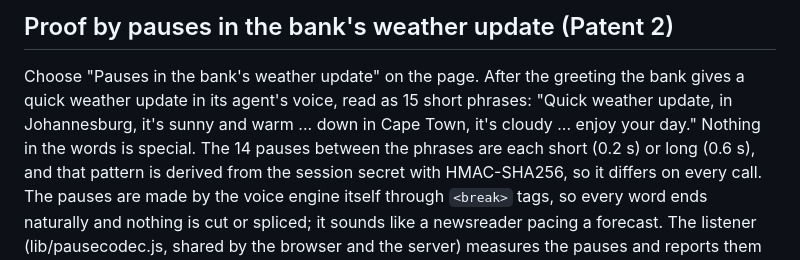
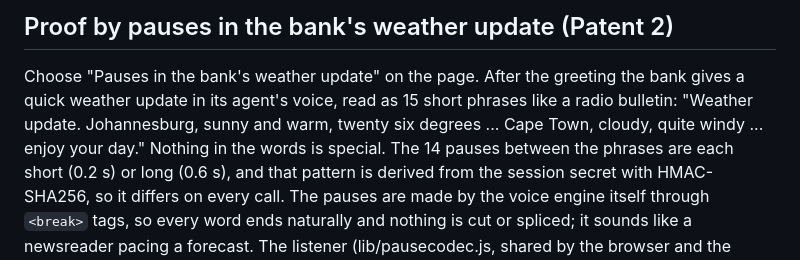
Before and after one commit to jlasarow/bank-agent-demo, a Markdown page: README.md, the part around the change. Drawn GitHub-style.

Commit message:
README: bulletin wording

```diff
--- a/README.md
+++ b/README.md
@@ -73,8 +73,8 @@ answer the agent's two questions normally. The log fills in as you go.
 
 Choose "Pauses in the bank's weather update" on the page. After the greeting
 the bank gives a quick weather update in its agent's voice, read as 15 short
-phrases: "Quick weather update, in Johannesburg, it's sunny and warm ... down
-in Cape Town, it's cloudy ... enjoy your day." Nothing in the words is special.
+phrases like a radio bulletin: "Weather update. Johannesburg, sunny and warm,
+twenty six degrees ... Cape Town, cloudy, quite windy ... enjoy your day." Nothing in the words is special.
 The 14 pauses between the phrases are each short (0.2 s) or long (0.6 s), and
 that pattern is derived from the session secret with HMAC-SHA256, so it
 differs on every call. The pauses are made by the voice engine itself through
```
